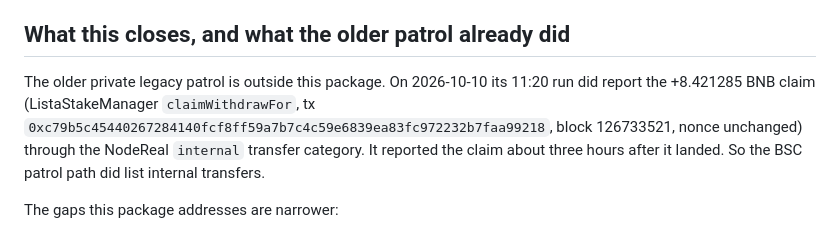
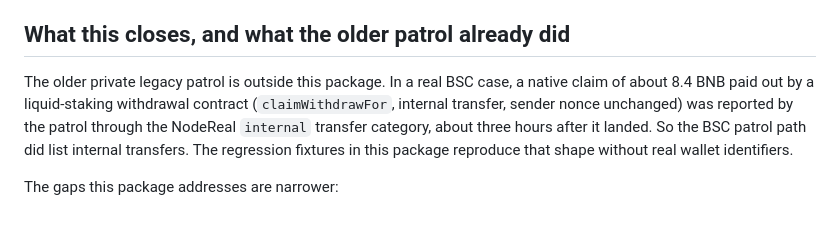
Before and after one commit to akari-sora/wallet-guardian, a Markdown page: wallet-guardian/docs/balance-deltas.md, the part around the change. Rendered like a GitHub page.

Commit message:
docs: keep the real-case description free of wallet identifiers

```diff
--- a/wallet-guardian/docs/balance-deltas.md
+++ b/wallet-guardian/docs/balance-deltas.md
@@ -41,7 +41,7 @@ A static label such as Lista StakeManager attaches only to a counterparty alread
 
 ## What this closes, and what the older patrol already did
 
-The older private legacy patrol is outside this package. On 2026-10-10 its 11:20 run did report the +8.421285 BNB claim (ListaStakeManager `claimWithdrawFor`, tx `0xc79b5c45440267284140fcf8ff59a7b7c4c59e6839ea83fc972232b7faa99218`, block 126733521, nonce unchanged) through the NodeReal `internal` transfer category. It reported the claim about three hours after it landed. So the BSC patrol path did list internal transfers.
+The older private legacy patrol is outside this package. In a real BSC case, a native claim of about 8.4 BNB paid out by a liquid-staking withdrawal contract (`claimWithdrawFor`, internal transfer, sender nonce unchanged) was reported by the patrol through the NodeReal `internal` transfer category, about three hours after it landed. So the BSC patrol path did list internal transfers. The regression fixtures in this package reproduce that shape without real wallet identifiers.
 
 The gaps this package addresses are narrower:
 
```
